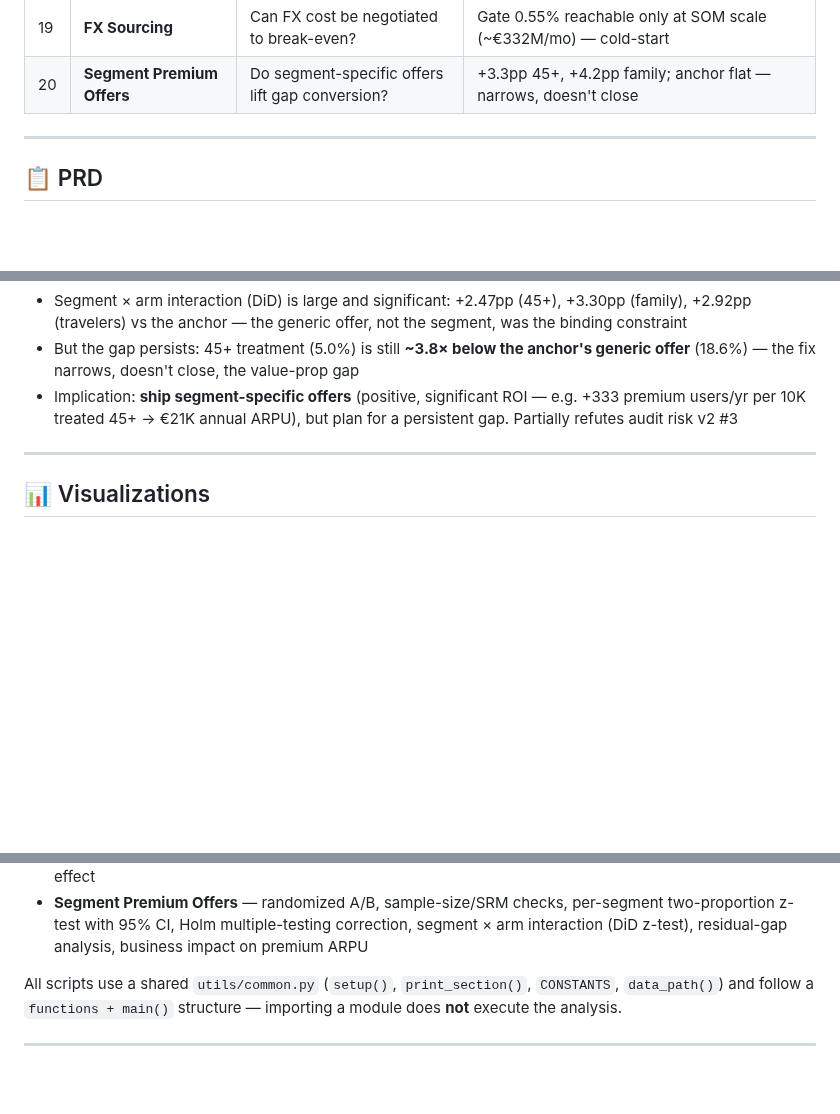
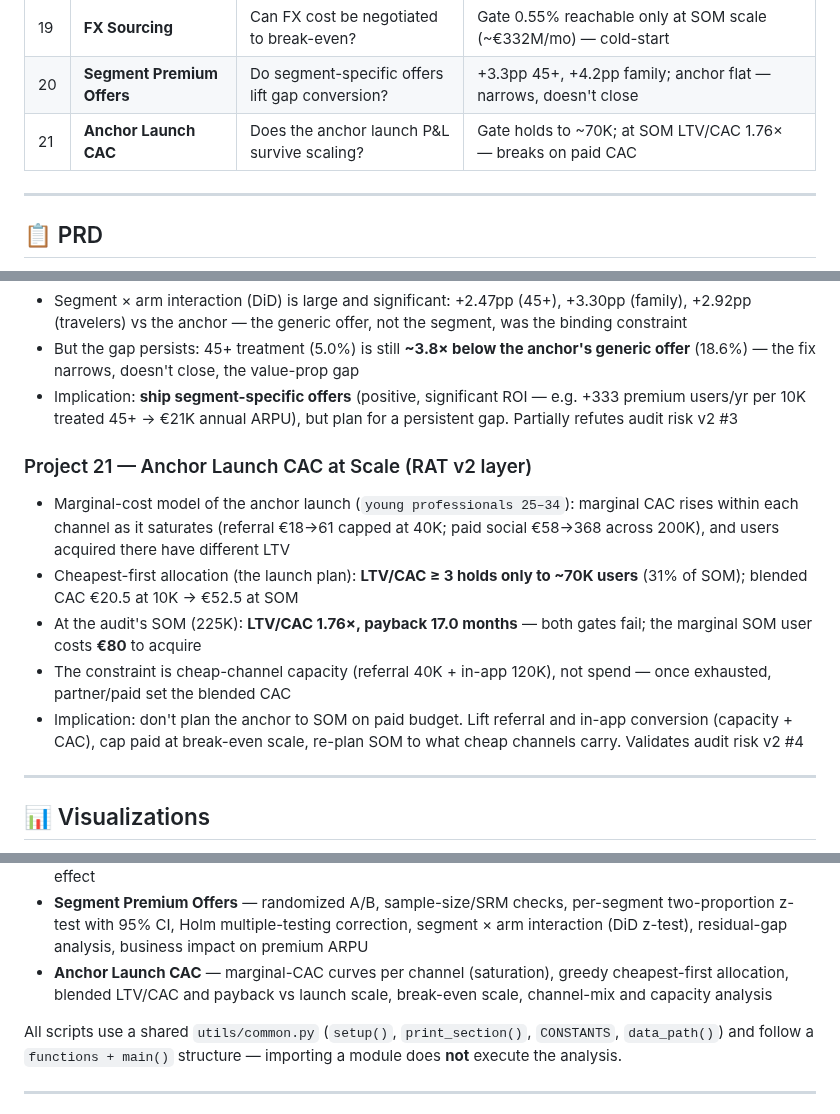
Before and after one commit to NikitaBoyarkin/volta-banking, a Markdown page: README.md, 3 parts joined by grey strips. Drawn GitHub-style; blank space fills up the shorter version.

```diff
--- a/README.md
+++ b/README.md
@@ -46,6 +46,7 @@ All data is synthetic, generated by reproducible seeded scripts included in the
 | 18 | **Assisted CAC vs LTV** | Does the 45+ trust track pay for itself? | 45+ LTV/CAC 0.66 (gate ≥3); assisted CAC €120 unrepayable |
 | 19 | **FX Sourcing** | Can FX cost be negotiated to break-even? | Gate 0.55% reachable only at SOM scale (~€332M/mo) — cold-start |
 | 20 | **Segment Premium Offers** | Do segment-specific offers lift gap conversion? | +3.3pp 45+, +4.2pp family; anchor flat — narrows, doesn't close |
+| 21 | **Anchor Launch CAC** | Does the anchor launch P&L survive scaling? | Gate holds to ~70K; at SOM LTV/CAC 1.76× — breaks on paid CAC |
 
 ---
 
@@ -225,6 +226,14 @@ risk ranking, and recommendations. Full audit: `Obsidian/Z-core/AJTBD - Volta Fu
 - But the gap persists: 45+ treatment (5.0%) is still **~3.8× below the anchor's generic offer** (18.6%) — the fix narrows, doesn't close, the value-prop gap
 - Implication: **ship segment-specific offers** (positive, significant ROI — e.g. +333 premium users/yr per 10K treated 45+ → €21K annual ARPU), but plan for a persistent gap. Partially refutes audit risk v2 #3
 
+### Project 21 — Anchor Launch CAC at Scale (RAT v2 layer)
+
+- Marginal-cost model of the anchor launch (`young professionals 25–34`): marginal CAC rises within each channel as it saturates (referral €18→61 capped at 40K; paid social €58→368 across 200K), and users acquired there have different LTV
+- Cheapest-first allocation (the launch plan): **LTV/CAC ≥ 3 holds only to ~70K users** (31% of SOM); blended CAC €20.5 at 10K → €52.5 at SOM
+- At the audit's SOM (225K): **LTV/CAC 1.76×, payback 17.0 months** — both gates fail; the marginal SOM user costs **€80** to acquire
+- The constraint is cheap-channel capacity (referral 40K + in-app 120K), not spend — once exhausted, partner/paid set the blended CAC
+- Implication: don't plan the anchor to SOM on paid budget. Lift referral and in-app conversion (capacity + CAC), cap paid at break-even scale, re-plan SOM to what cheap channels carry. Validates audit risk v2 #4
+
 ---
 
 ## 📊 Visualizations
@@ -401,6 +415,9 @@ uv run pytest
   per-segment two-proportion z-test with 95% CI, Holm multiple-testing
   correction, segment × arm interaction (DiD z-test), residual-gap analysis,
   business impact on premium ARPU
+- **Anchor Launch CAC** — marginal-CAC curves per channel (saturation), greedy
+  cheapest-first allocation, blended LTV/CAC and payback vs launch scale,
+  break-even scale, channel-mix and capacity analysis
 
 All scripts use a shared `utils/common.py` (`setup()`, `print_section()`,
 `CONSTANTS`, `data_path()`) and follow a `functions + main()` structure —
```
Also changed, not shown: other parts of README.md (+7 -2 lines), outputs/anchor_cac_marginal_curves.md (added, +15 -0 lines), outputs/anchor_ltv_cac_vs_scale.md (added, +15 -0 lines), docs/board/og_image.png, outputs/anchor_cac_marginal_curves.png (added), outputs/anchor_ltv_cac_vs_scale.png (added), outputs/churn_shap_summary.png, 10 other files.
